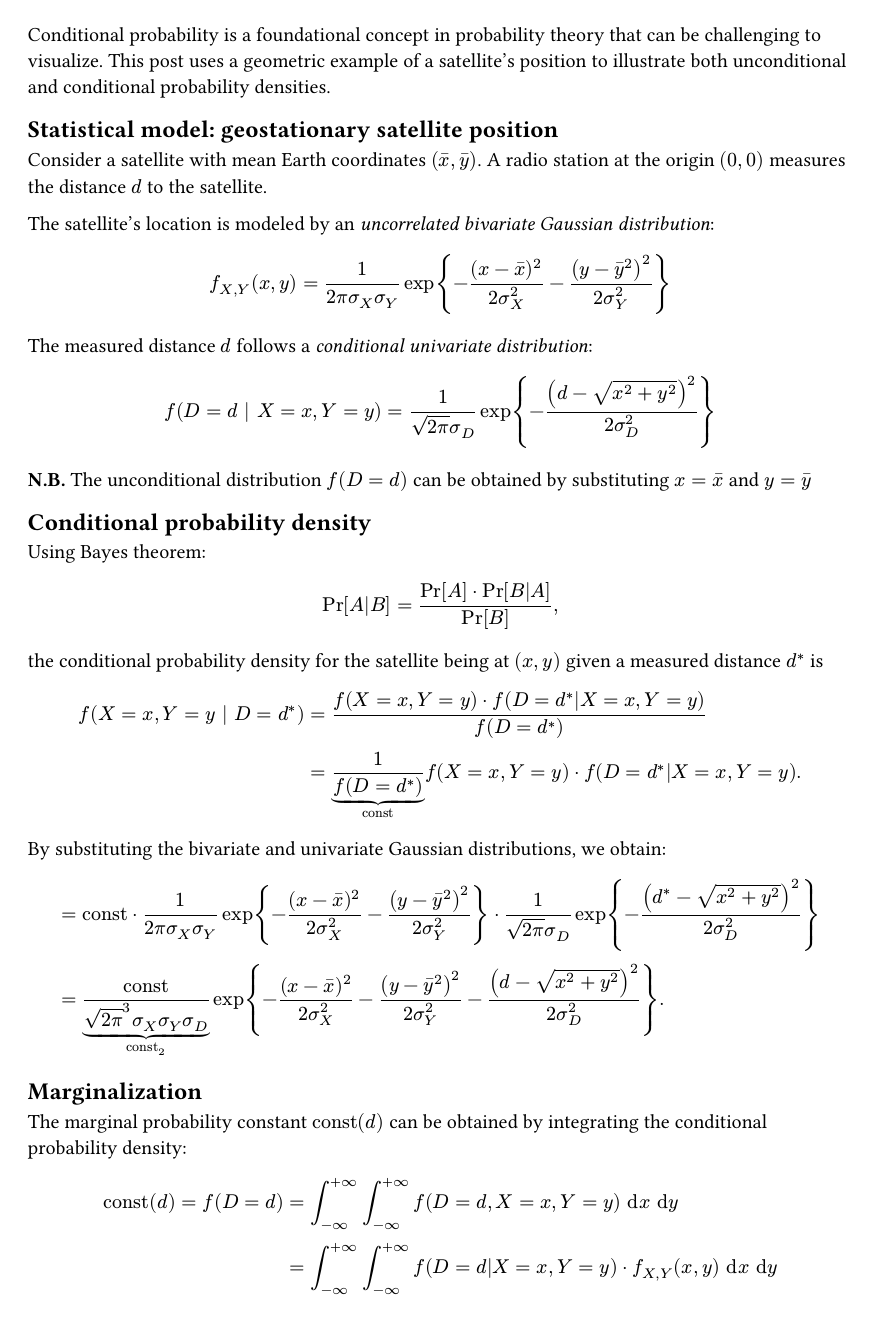
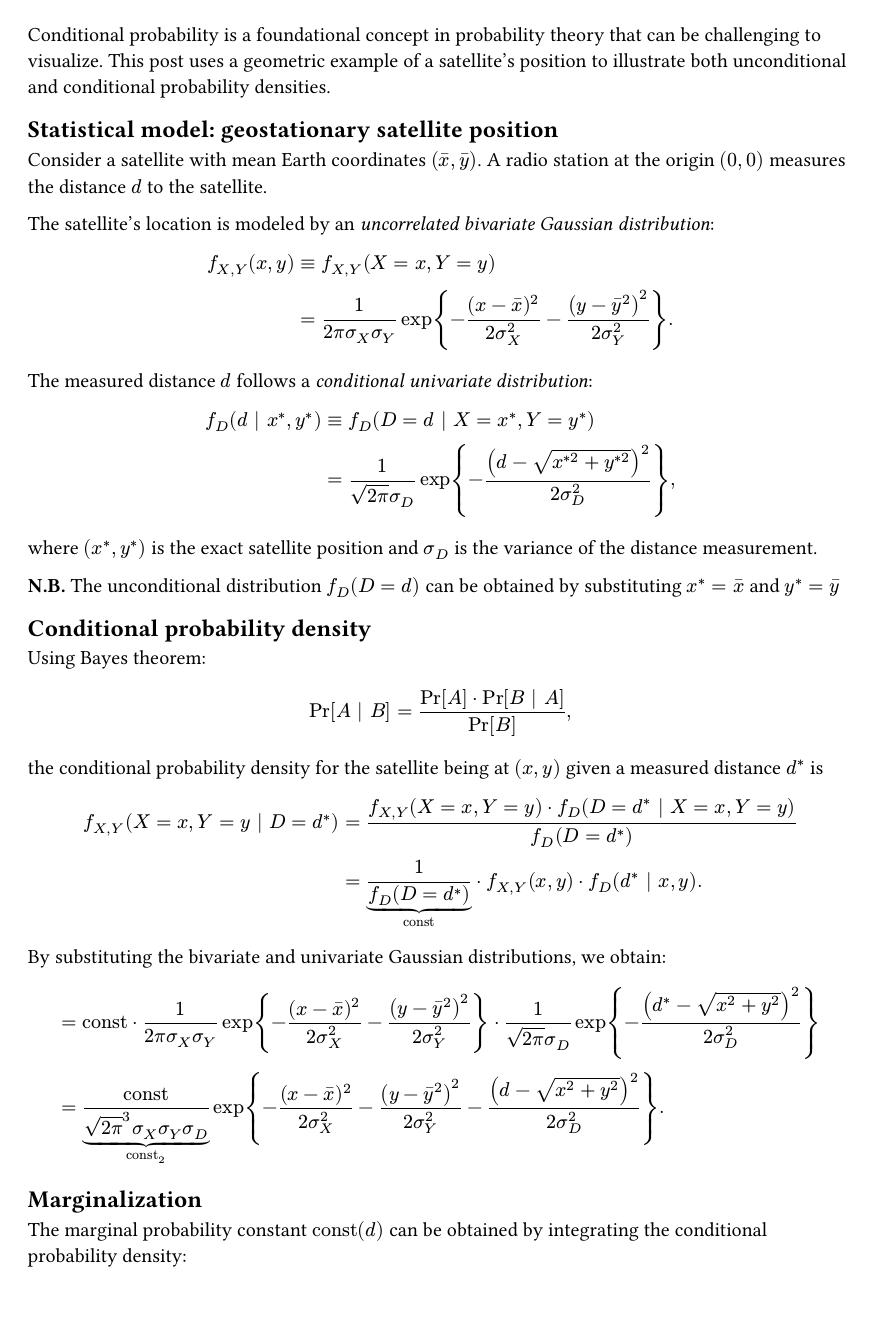
Before and after one commit to vsheg/website, a Typst document (posts/2023-10-31-conditional-probability/_content.typ): page 1 of 2. Compiled offline with Typst 0.15.

Commit message:
upd: update notation

```diff
--- a/posts/2023-10-31-conditional-probability/_content.typ
+++ b/posts/2023-10-31-conditional-probability/_content.typ
@@ -12,32 +12,37 @@ at the origin $(0, 0)$ measures the distance $d$ to the satellite.
 The satellite's location is modeled by an _uncorrelated bivariate Gaussian distribution_:
 
 $
-  f_(X,Y) (x, y) = 1/(2pi sigma_X sigma_Y) exp{-(x - macron(x))^2 / (2 sigma_X^2) -(y - macron(y)^2)^2 / (2 sigma_Y^2)}
+  f_(X,Y) (x, y) &equiv f_(X,Y) (X = x,Y = y) \
+                 &= 1/(2pi sigma_X sigma_Y) exp{-(x - macron(x))^2 / (2 sigma_X^2) -(y - macron(y)^2)^2 / (2 sigma_Y^2)}.
 $
 
 The measured distance $d$ follows a _conditional univariate distribution_:
 
 $
-  f(D = d | X = x, Y = y) = 1 / (sqrt(2 pi) sigma_D) exp {-(d - sqrt(x^2 + y^2))^2 / (2 sigma^2_D)}
+  f_D (d | x^*, y^*) & equiv f_D (D = d | X = x^*, Y = y^*) \
+                     &= 1 / (sqrt(2 pi) sigma_D) exp {-(d - sqrt(x^(*2) + y^(*2)))^2 / (2 sigma^2_D)},
 $
 
-*N.B.* The unconditional distribution $f(D=d)$ can be obtained by substituting $x=macron(x)$ and $y=macron(y)$
+where $(x^*, y^*)$ is the exact satellite position and $sigma_D$ is the variance of the
+distance measurement.
+
+*N.B.* The unconditional distribution $f_D (D=d)$ can be obtained by substituting $x^*=macron(x)$ and $y^*=macron(y)$
 
 == Conditional probability density
 
 Using Bayes theorem:
 
 $
-  Pr[A|B] = (Pr[A] dot Pr[B|A]) / Pr[B],
+  Pr[A | B] = (Pr[A] dot Pr[B | A]) / (Pr[B]),
 $
 
 the conditional probability density for the satellite being at $(x, y)$ given a measured
 distance $d^*$ is
 
 $
-  f(X = x, Y = y | D = d^*)
-    &= (f(X = x, Y = y) dot f(D = d^*|X = x, Y = y)) / f(D = d^*) \
-    &= underbrace(1 / f(D = d^*), const) f(X = x, Y = y) dot f(D = d^*|X = x, Y = y).
+  f_(X,Y) (X = x, Y = y | D = d^*)
+    &= (f_(X,Y) (X = x, Y = y) dot f_D ( D = d^* | X = x, Y = y)) / (f_D ( D = d^*)) \
+    &= underbrace(1 / (f_D ( D = d^*)), const) dot f_(X,Y) (x, y) dot f_D (d^* | x, y).
 $
 
 By substituting the bivariate and univariate Gaussian distributions, we obtain:
@@ -51,9 +56,10 @@ The marginal probability constant $const(d)$ can be obtained by integrating the
 conditional probability density:
 
 $
-  const(d) = f(D = d)
-    &= integral_(-oo)^(+oo) integral_(-oo)^(+oo) f(D = d, X=x, Y=y) dd(x) dd(y) \
-    &= integral_(-oo)^(+oo) integral_(-oo)^(+oo) f(D = d|X=x, Y=y) dot f_(X,Y)(x, y) dd(x) dd(y)
+  const(d^*)
+    &= f_D (D = d^*) \
+    &= integral_(-oo)^(+oo) integral_(-oo)^(+oo) f_(X, Y, D)(X=x, Y=y, D = d^*) dd(x) dd(y) \
+    &= integral_(-oo)^(+oo) integral_(-oo)^(+oo) f_D (d^* | x, y) dot f_(X,Y)(x, y) dd(x) dd(y)
 $
 
 This integral contains multiple exponential terms that make it challenging to solve
@@ -69,7 +75,7 @@ However, the pre-exponential constants can be omitted because:
 
 == Visualization
 
-Now both the unconditional $f(X, Y)$ and conditional $f(X, Y | D = d^*)$ probability
+Now both the unconditional $f_(X,Y) (x, y)$ and conditional $f_(X,Y) (x, y | d^*)$ probability
 densities can be visualized using the derived expressions.
 
 The radio station at position $(0, 0)$ measures distance $d$ to the satellite (depicted as
```
